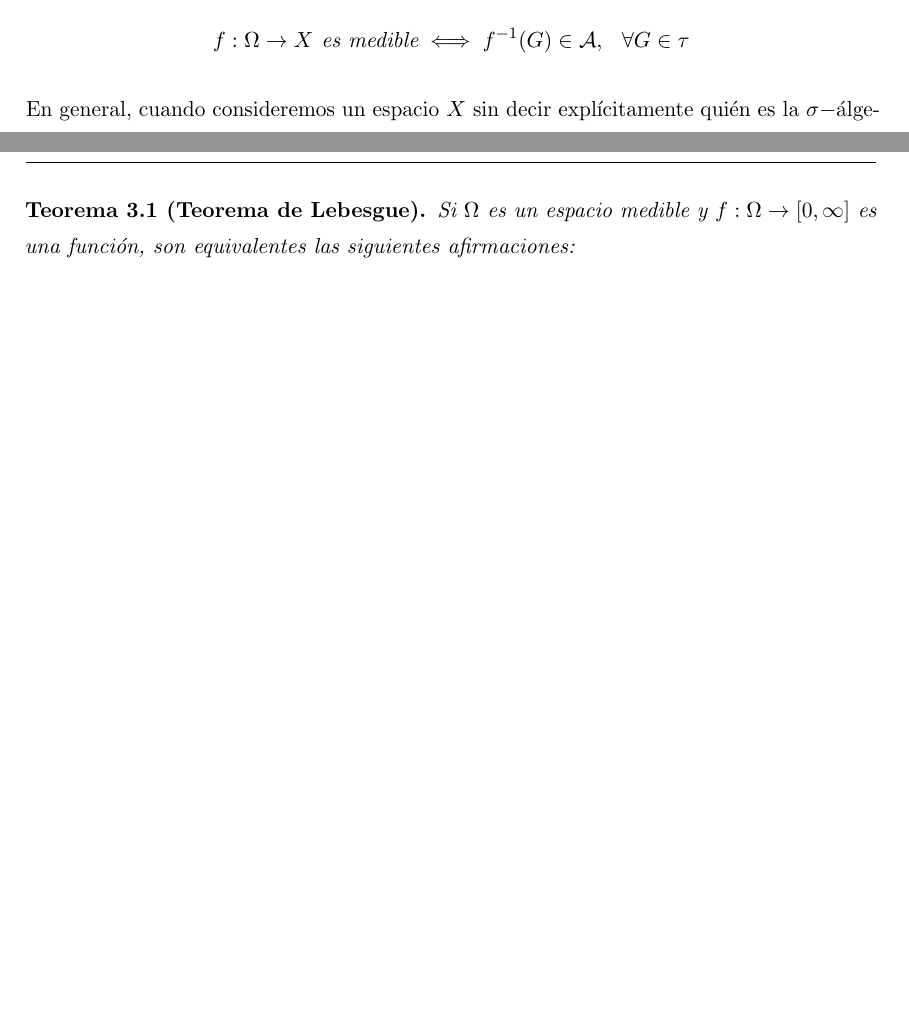
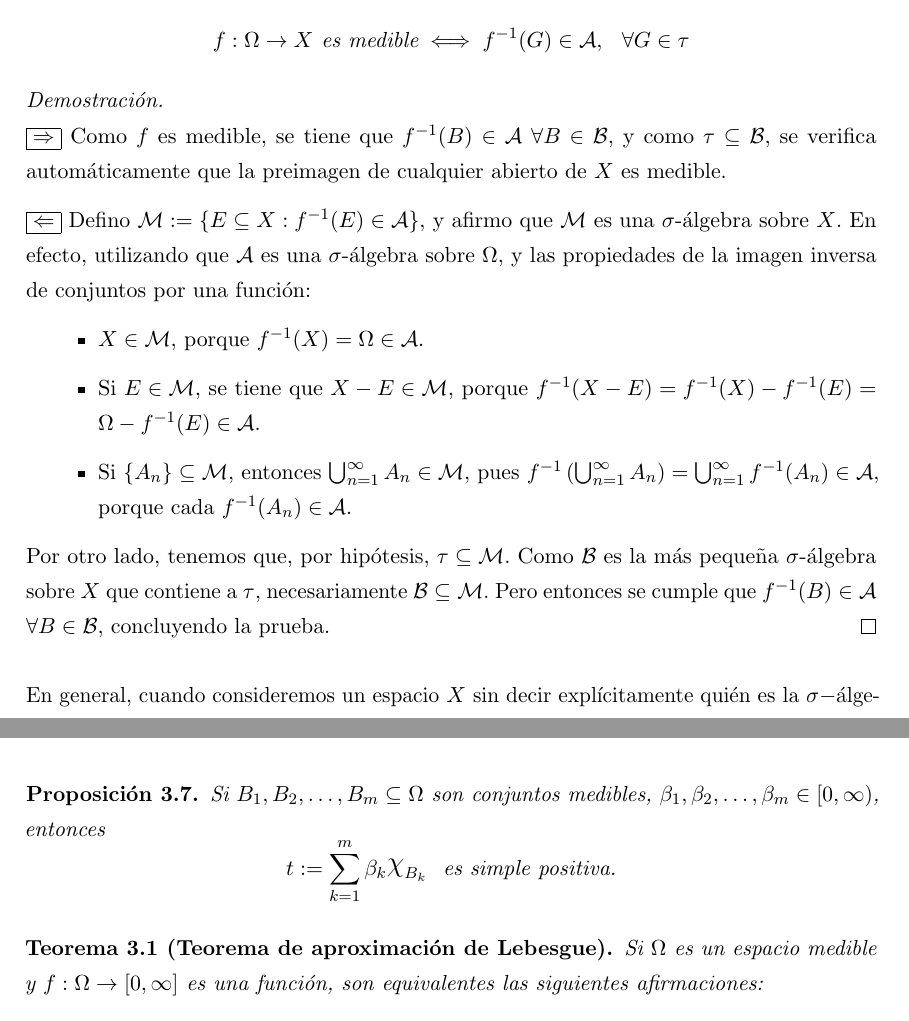
Before and after one commit to libreim/apuntesDGIIM, a LaTeX document (Análisis Matemático II/apuntes.tex): two parts of pages 24 and 27 of 40 before the commit and two parts of pages 24 and 27 of 41 after it, joined at a grey line, cut so that both start at the same text, the shorter picture padded with empty space. Compiled offline with pdfLaTeX.

Commit message:
AM: revisión primera parte de integrales

```diff
--- a/Análisis Matemático II/apuntes.tex
+++ b/Análisis Matemático II/apuntes.tex
@@ -132,7 +132,7 @@
 }
 
 % Ruta donde buscar gráficos
-\graphicspath{{../Recursos/Plantillas/}, {Recursos/Plantillas/}}
+\graphicspath{{../Recursos/Plantillas/}, {Recursos/Plantillas/}, {img/}, {'Análisis Matemático II'/img/}}
 
 % Redefinir entorno de demostración (reducir espacio superior)
 % \makeatletter
@@ -171,8 +171,8 @@
 \newcommand{\fn}{\{f_n\}}
 
 % Letra griega "chi" en línea con el texto
-\DeclareRobustCommand{\rchi}{{\mathpalette\irchi\relax}}
-\newcommand{\irchi}[2]{\raisebox{\depth}{$#1\chi$}} % inner command, used by \rchi
+\DeclareRobustCommand{\rchi}{{\Large \mathpalette\irchi\relax}}
+\newcommand{\irchi}[2]{\raisebox{0.6\depth}{$#1\chi$}} % inner command, used by \rchi
 
 
 % ---------------------------------------------------------------------------
@@ -1139,7 +1139,21 @@ El resto de propiedades se comprueban de forma análoga.
     f: \Omega \to X \text{ es medible} \iff f^{-1}(G) \in \mathcal{A}, \ \ \forall G \in \tau
   \]
 
-  %%% FALTA DEMOSTRACIÓN ----------------------------------------------------------
+  \begin{proof} \hfill \\
+	\boxed{\Rightarrow} Como $f$ es medible, se tiene que $f^{-1}(B) \in \mathcal A \ \forall B \in \mathcal B$, y como $\tau \subseteq \mathcal B$, se verifica automáticamente que la preimagen de cualquier abierto de $X$ es medible.
+
+\boxed{\Leftarrow} Defino $\mathcal M := \{ E \subseteq X: f^{-1}(E) \in \mathcal A\}$, y afirmo que $\mathcal M$ es una $\sigma$-álgebra sobre $X$. En efecto, utilizando que $\mathcal A$ es una $\sigma$-álgebra sobre $\Omega$, y las propiedades de la imagen inversa de conjuntos por una función:
+
+\begin{itemize}
+	\item $X \in \mathcal M$, porque $f^{-1}(X) = \Omega \in \mathcal A$.
+
+    \item Si $E \in \mathcal M$, se tiene que $X - E \in \mathcal M$, porque $f^{-1}(X-E) = f^{-1}(X) - f^{-1}(E) = \Omega - f^{-1}(E) \in \mathcal A$.
+
+    \item Si $\{A_n\} \subseteq \mathcal M$, entonces $\bigcup_{n=1}^\infty A_n \in \mathcal M$, pues $f^{-1}\left( \bigcup_{n=1}^\infty A_n \right) = \bigcup_{n=1}^\infty f^{-1}(A_n) \in \mathcal A$, porque cada $f^{-1}(A_n) \in \mathcal A$.
+\end{itemize}
+
+Por otro lado, tenemos que, por hipótesis, $\tau \subseteq \mathcal M$. Como $\mathcal B$ es la más pequeña $\sigma$-álgebra sobre $X$ que contiene a $\tau$, necesariamente $\mathcal B \subseteq \mathcal M$. Pero entonces se cumple que \mbox{$f^{-1}(B) \in \mathcal A$} $\forall B \in \mathcal B$, concluyendo la prueba.
+\end{proof}
 \end{nprop}
 
 En general, cuando consideremos un espacio $X$ sin decir explícitamente quién es la $\sigma-$álgebra asociada, daremos por hecho que se trata de la $\sigma$-álgebra de Borel $\mathcal B(X)$ asociada a la topología usual de $X$.
@@ -1266,7 +1280,14 @@ Una característica importante de las funciones simples es que siempre se pueden
   \end{proof}
 \end{nprop}
 
-\begin{nth}[Teorema de Lebesgue]
+\begin{nprop}
+Si $B_1, B_2,\dots ,B_m \subseteq \Omega$ son conjuntos medibles,
+$\beta_1,\beta_2,\dots,\beta_m \in[0,\infty)$, entonces $$t:= \sum_{k=1}^{m}  \beta_k \rchi_{B_k} \ \ \text{es simple positiva.}$$
+
+%%% FALTA DEMOSTRACIÓN ---------------------------------------------------------
+\end{nprop}
+
+\begin{nth}[Teorema de aproximación de Lebesgue]
   Si $\Omega$ es un espacio medible y $f:\Omega \to [0,\infty]$ es una función, son equivalentes las siguientes afirmaciones:
   \begin{nlist}
   \item $f$ es medible
```
Also changed, not shown: Análisis Matemático II/apuntes.tex (25 more changed lines).
